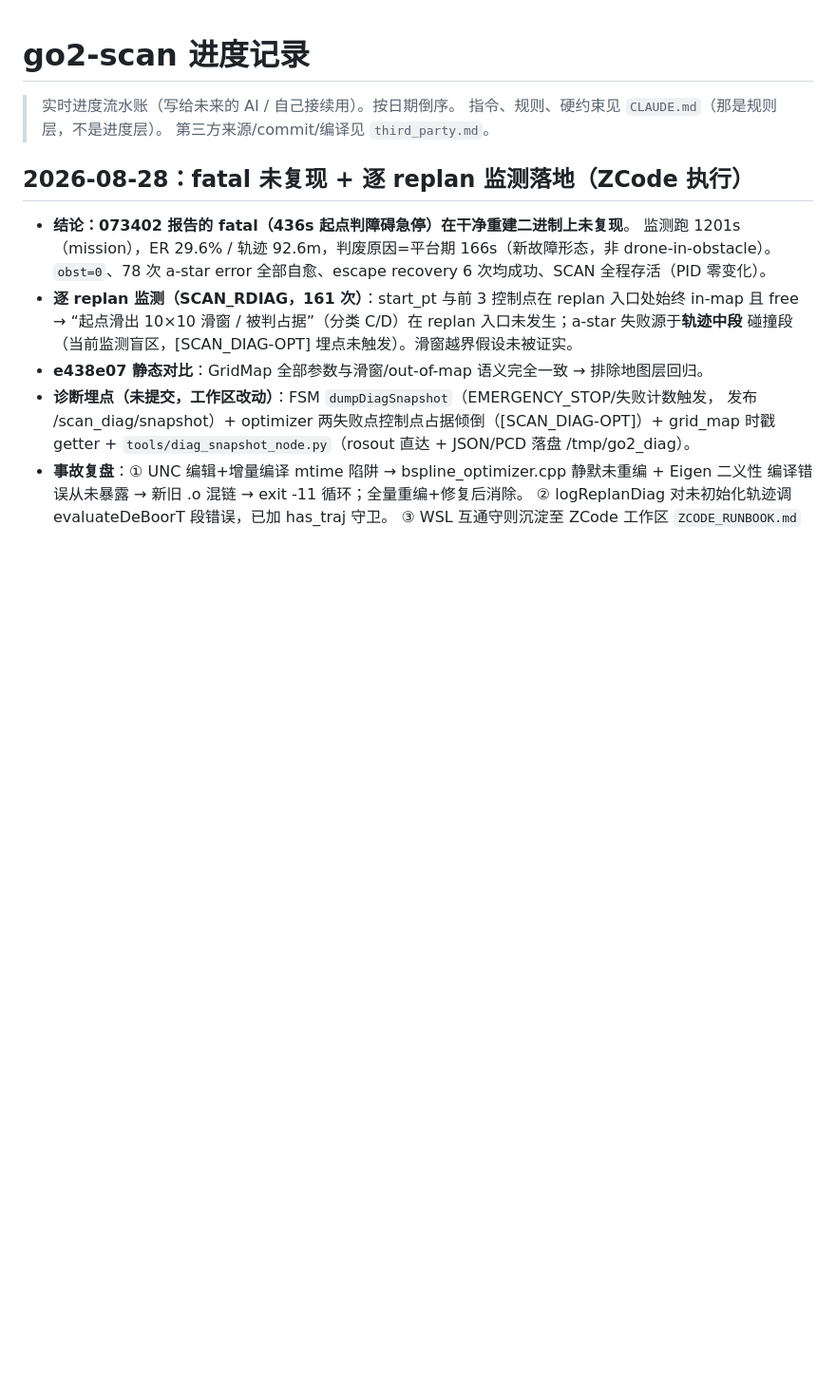
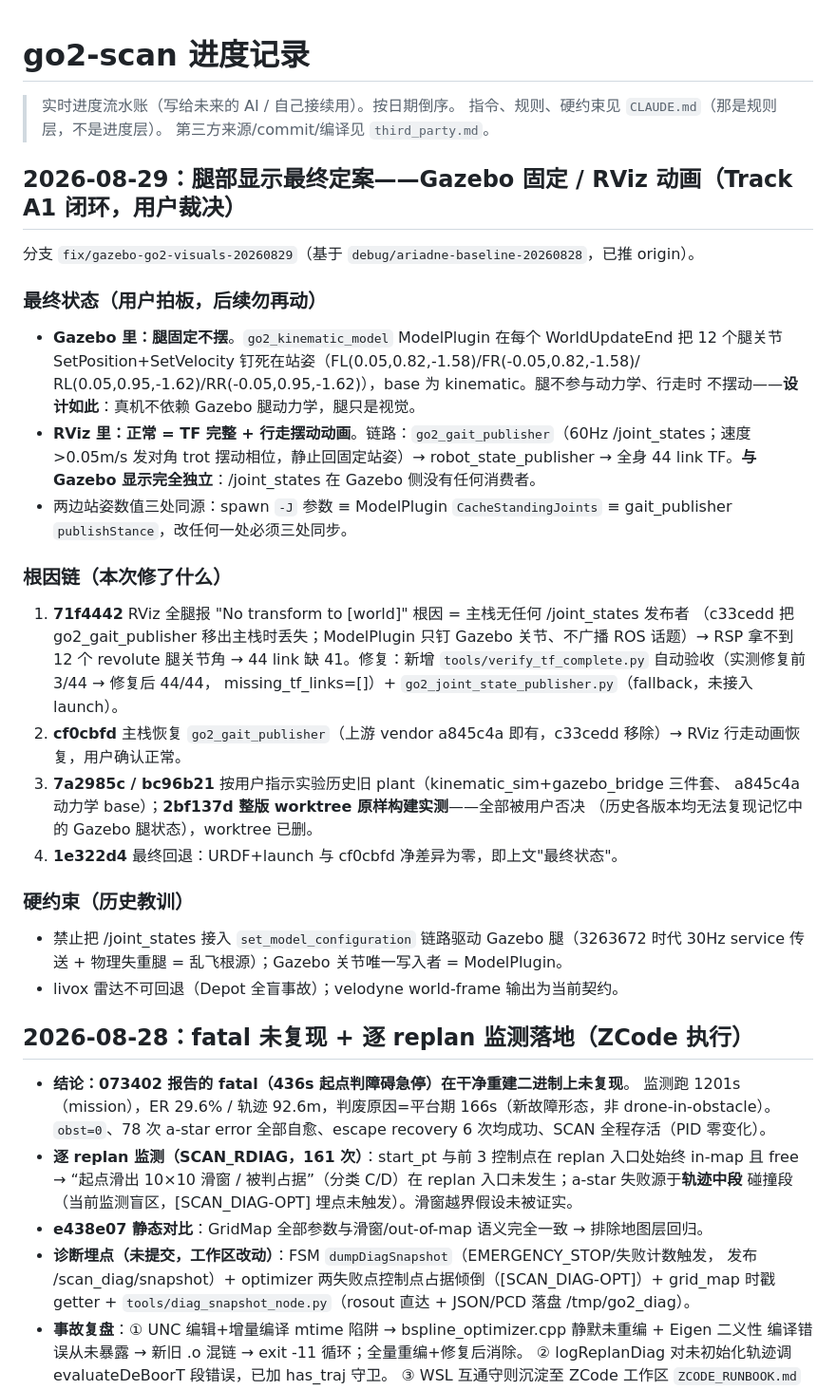
Before and after one commit to pumpkin-db/go2-scan, a Markdown page: PROGRESS.md, the part around the change. Shown at 95% size. Rendered like a GitHub page; blank space fills up the shorter version.

Commit message:
docs(progress): final leg ruling - Gazebo pinned stance / RViz animated TF (Track A1 closure)
Document the definitive leg behavior on fix/gazebo-go2-visuals-20260829
per user ruling: Gazebo legs fixed at stance (ModelPlugin pins 12 joints
every tick, base kinematic, by design - real dog does not depend on
Gazebo leg dynamics); RViz legs complete TF + trot swing animation
(gait_publisher -> /joint_states -> robot_state_publisher), fully
independent of Gazebo display. Records root-cause chain (71f4442/
cf0cbfd), the rejected historical experiments (7a2985c, bc96b21,
2bf137d worktree), the three-way stance value sync requirement, and
the standing bans (no set_model_configuration leg chain, no livox
regression).

```diff
--- a/PROGRESS.md
+++ b/PROGRESS.md
@@ -3,6 +3,42 @@
 > 实时进度流水账（写给未来的 AI / 自己接续用）。按日期倒序。
 > 指令、规则、硬约束见 `CLAUDE.md`（那是规则层，不是进度层）。
 > 第三方来源/commit/编译见 `third_party.md`。
+
+## 2026-08-29：腿部显示最终定案——Gazebo 固定 / RViz 动画（Track A1 闭环，用户裁决）
+
+分支 `fix/gazebo-go2-visuals-20260829`（基于 `debug/ariadne-baseline-20260828`，已推 origin）。
+
+### 最终状态（用户拍板，后续勿再动）
+
+- **Gazebo 里：腿固定不摆**。`go2_kinematic_model` ModelPlugin 在每个 WorldUpdateEnd 把
+  12 个腿关节 SetPosition+SetVelocity 钉死在站姿（FL(0.05,0.82,-1.58)/FR(-0.05,0.82,-1.58)/
+  RL(0.05,0.95,-1.62)/RR(-0.05,0.95,-1.62)），base 为 kinematic。腿不参与动力学、行走时
+  不摆动——**设计如此**：真机不依赖 Gazebo 腿动力学，腿只是视觉。
+- **RViz 里：正常 = TF 完整 + 行走摆动动画**。链路：`go2_gait_publisher`（60Hz
+  /joint_states；速度>0.05m/s 发对角 trot 摆动相位，静止回固定站姿）→ robot_state_publisher
+  → 全身 44 link TF。**与 Gazebo 显示完全独立**：/joint_states 在 Gazebo 侧没有任何消费者。
+- 两边站姿数值三处同源：spawn `-J` 参数 ≡ ModelPlugin `CacheStandingJoints` ≡
+  gait_publisher `publishStance`，改任何一处必须三处同步。
+
+### 根因链（本次修了什么）
+
+1. **71f4442** RViz 全腿报 "No transform to [world]" 根因 = 主栈无任何 /joint_states 发布者
+   （c33cedd 把 go2_gait_publisher 移出主栈时丢失；ModelPlugin 只钉 Gazebo 关节、不广播
+   ROS 话题）→ RSP 拿不到 12 个 revolute 腿关节角 → 44 link 缺 41。修复：新增
+   `tools/verify_tf_complete.py` 自动验收（实测修复前 3/44 → 修复后 44/44，
+   missing_tf_links=[]）+ `go2_joint_state_publisher.py`（fallback，未接入 launch）。
+2. **cf0cbfd** 主栈恢复 `go2_gait_publisher`（上游 vendor a845c4a 即有，c33cedd 移除）→
+   RViz 行走动画恢复，用户确认正常。
+3. **7a2985c / bc96b21** 按用户指示实验历史旧 plant（kinematic_sim+gazebo_bridge 三件套、
+   a845c4a 动力学 base）；**2bf137d 整版 worktree 原样构建实测**——全部被用户否决
+   （历史各版本均无法复现记忆中的 Gazebo 腿状态），worktree 已删。
+4. **1e322d4** 最终回退：URDF+launch 与 cf0cbfd 净差异为零，即上文"最终状态"。
+
+### 硬约束（历史教训）
+
+- 禁止把 /joint_states 接入 `set_model_configuration` 链路驱动 Gazebo 腿（3263672 时代
+  30Hz service 传送 + 物理失重腿 = 乱飞根源）；Gazebo 关节唯一写入者 = ModelPlugin。
+- livox 雷达不可回退（Depot 全盲事故）；velodyne world-frame 输出为当前契约。
 
 ## 2026-08-28：fatal 未复现 + 逐 replan 监测落地（ZCode 执行）
 
```
